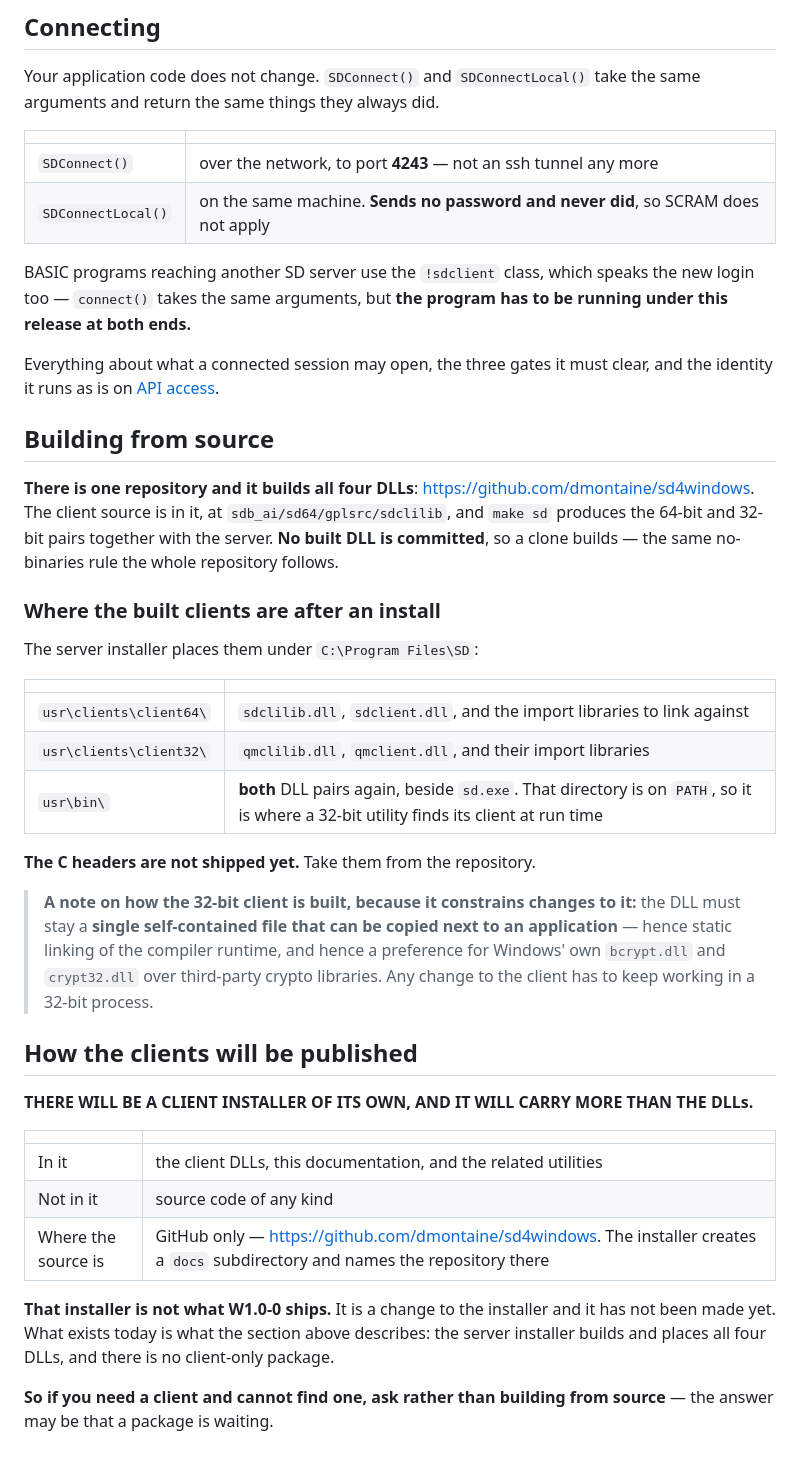
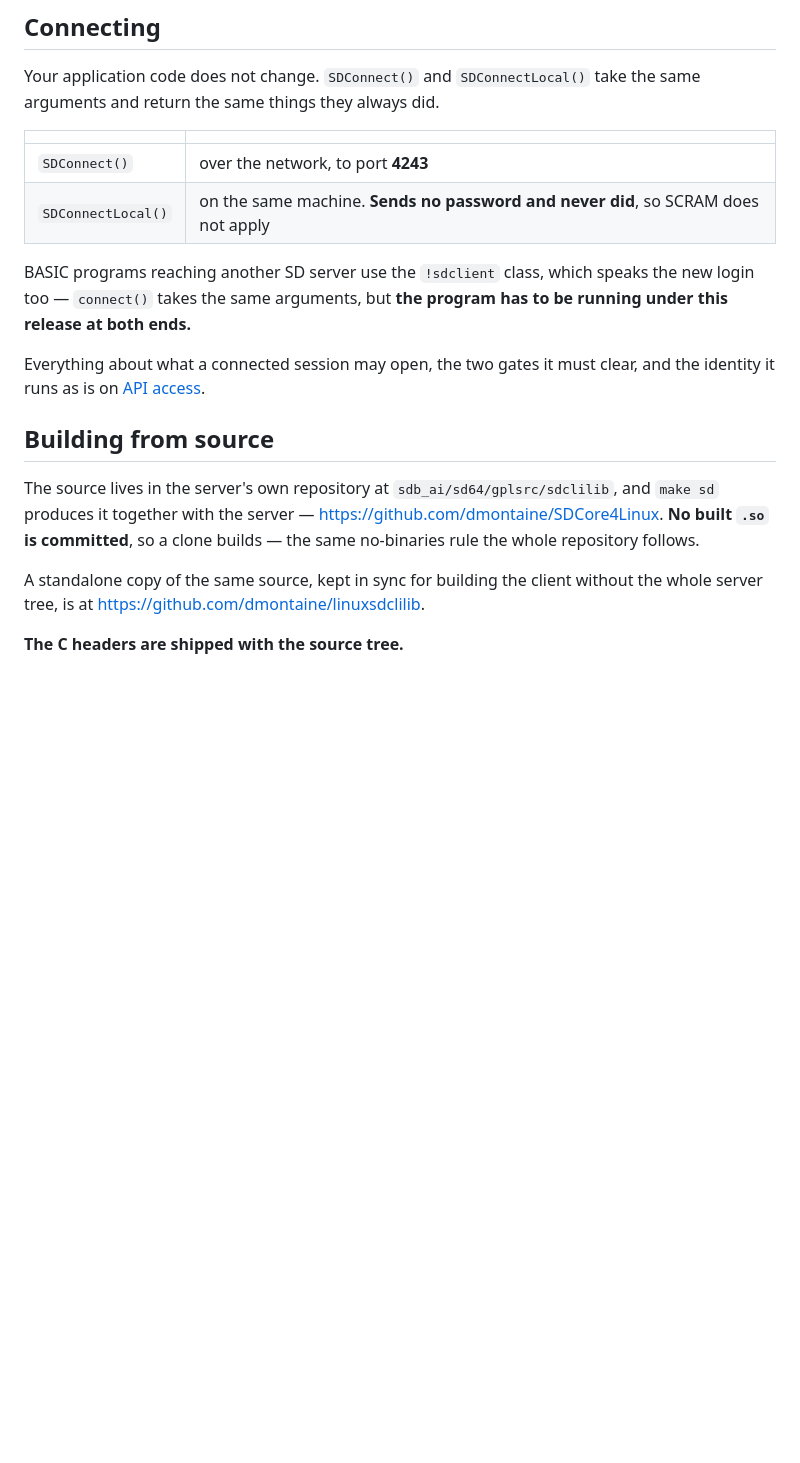
Before and after one commit to dmontaine/SDCoreLinuxDocs, a Markdown page: GettingStarted/markdown/10-client-distribution.md, the part around one of its changes. Drawn GitHub-style; blank space fills up the shorter version.

```diff
--- a/GettingStarted/markdown/10-client-distribution.md
+++ b/GettingStarted/markdown/10-client-distribution.md
@@ -97,58 +55,26 @@ take the same arguments and return the same things they always did.
 
 | | |
 |---|---|
-| `SDConnect()` | over the network, to port **4243** — not an ssh tunnel any more |
+| `SDConnect()` | over the network, to port **4243** |
 | `SDConnectLocal()` | on the same machine. **Sends no password and never did**, so SCRAM does not apply |
 
 BASIC programs reaching another SD server use the `!sdclient` class, which
 speaks the new login too — `connect()` takes the same arguments, but **the
 program has to be running under this release at both ends.**
 
-Everything about what a connected session may open, the three gates it must
+Everything about what a connected session may open, the two gates it must
 clear, and the identity it runs as is on [API access](09-api-access.html).
 
 ## Building from source
 
-**There is one repository and it builds all four DLLs**:
-<https://github.com/dmontaine/sd4windows>. The client source is in it, at
-`sdb_ai/sd64/gplsrc/sdclilib`, and `make sd` produces the 64-bit and 32-bit
-pairs together with the server. **No built DLL is committed**, so a clone
-builds — the same no-binaries rule the whole repository follows.
+The source lives in the server's own repository at
+`sdb_ai/sd64/gplsrc/sdclilib`, and `make sd` produces it together with the
+server — <https://github.com/dmontaine/SDCore4Linux>. **No built `.so` is
+committed**, so a clone builds — the same no-binaries rule the whole
+repository follows.
 
-### Where the built clients are after an install
+A standalone copy of the same source, kept in sync for building the client
+without the whole server tree, is at
+<https://github.com/dmontaine/linuxsdclilib>.
 
-The server installer places them under `C:\Program Files\SD`:
-
-| | |
-|---|---|
-| `usr\clients\client64\` | `sdclilib.dll`, `sdclient.dll`, and the import libraries to link against |
-| `usr\clients\client32\` | `qmclilib.dll`, `qmclient.dll`, and their import libraries |
-| `usr\bin\` | **both** DLL pairs again, beside `sd.exe`. That directory is on `PATH`, so it is where a 32-bit utility finds its client at run time |
-
-**The C headers are not shipped yet.** Take them from the repository.
-
-> **A note on how the 32-bit client is built, because it constrains changes to
-> it:** the DLL must stay a **single self-contained file that can be copied
-> next to an application** — hence static linking of the compiler runtime, and
-> hence a preference for Windows' own `bcrypt.dll` and `crypt32.dll` over
-> third-party crypto libraries. Any change to the client has to keep working in
-> a 32-bit process.
-
-## How the clients will be published
-
-**THERE WILL BE A CLIENT INSTALLER OF ITS OWN, AND IT WILL CARRY MORE THAN THE
-DLLs.**
-
-| | |
-|---|---|
-| In it | the client DLLs, this documentation, and the related utilities |
-| Not in it | source code of any kind |
-| Where the source is | GitHub only — <https://github.com/dmontaine/sd4windows>. The installer creates a `docs` subdirectory and names the repository there |
-
-**That installer is not what W1.0-0 ships.** It is a change to the installer
-and it has not been made yet. What exists today is what the section above
-describes: the server installer builds and places all four DLLs, and there is
-no client-only package.
-
-**So if you need a client and cannot find one, ask rather than building from
-source** — the answer may be that a package is waiting.
+**The C headers are shipped with the source tree.**
```
Also changed, not shown: other parts of GettingStarted/markdown/10-client-distribution.md (+23 -65 lines), GettingStarted/markdown/09-api-access.md (+75 -100 lines).
